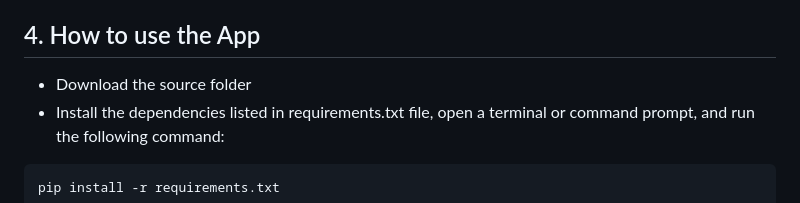
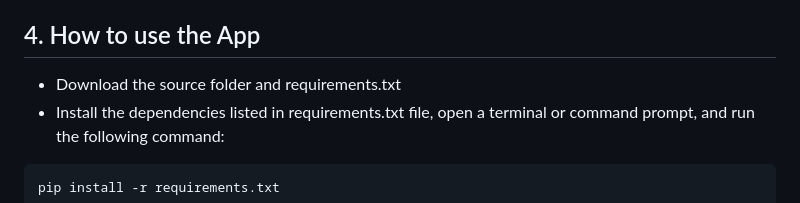
Before and after one commit to vengottip/CS410_Project, a Markdown page: README.md, the part around the change. Rendered like a GitHub page.

````diff
--- a/README.md
+++ b/README.md
@@ -22,7 +22,7 @@ Yixin Xu
 https://mediaspace.illinois.edu/media/t/1_rmfrdged
 
 ## 4. How to use the App
-* Download the source folder
+* Download the source folder and requirements.txt
 * Install the dependencies listed in requirements.txt file, open a terminal or command prompt, and run the following command:
 
 ```
````
